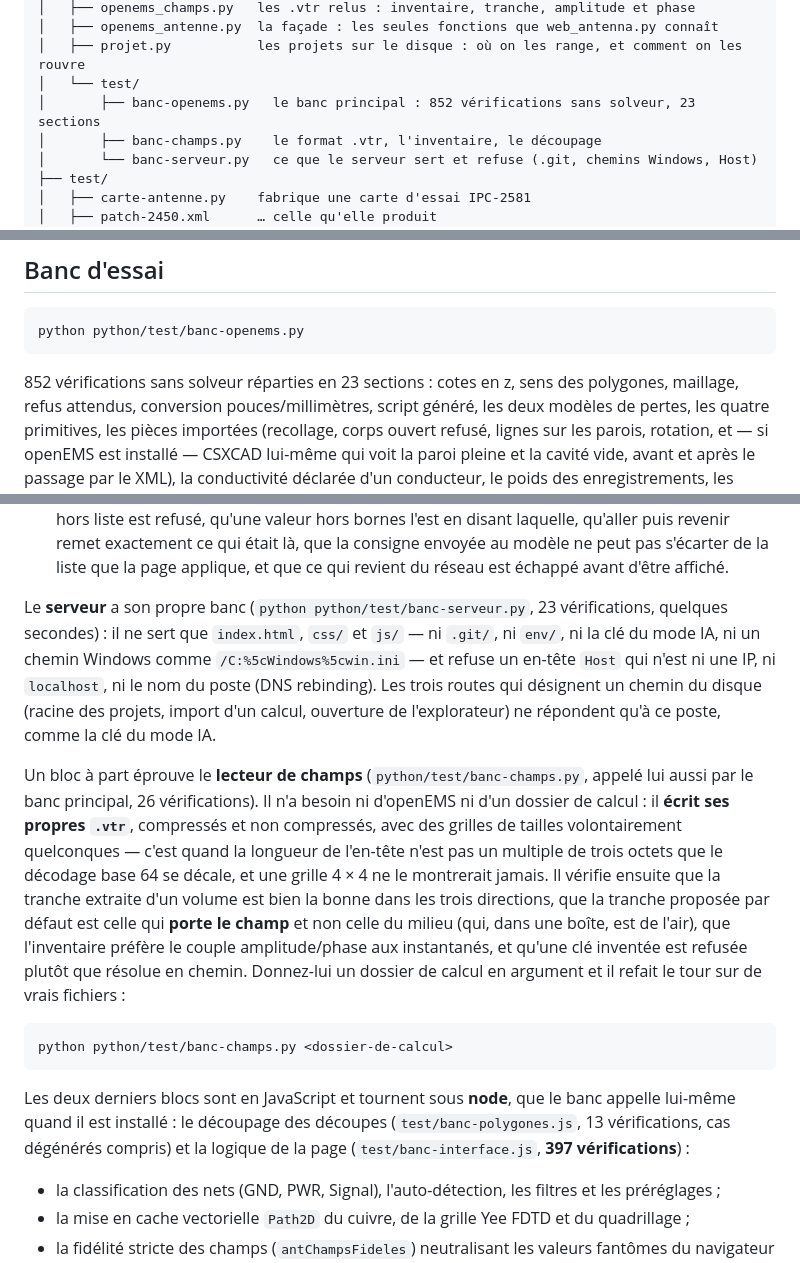
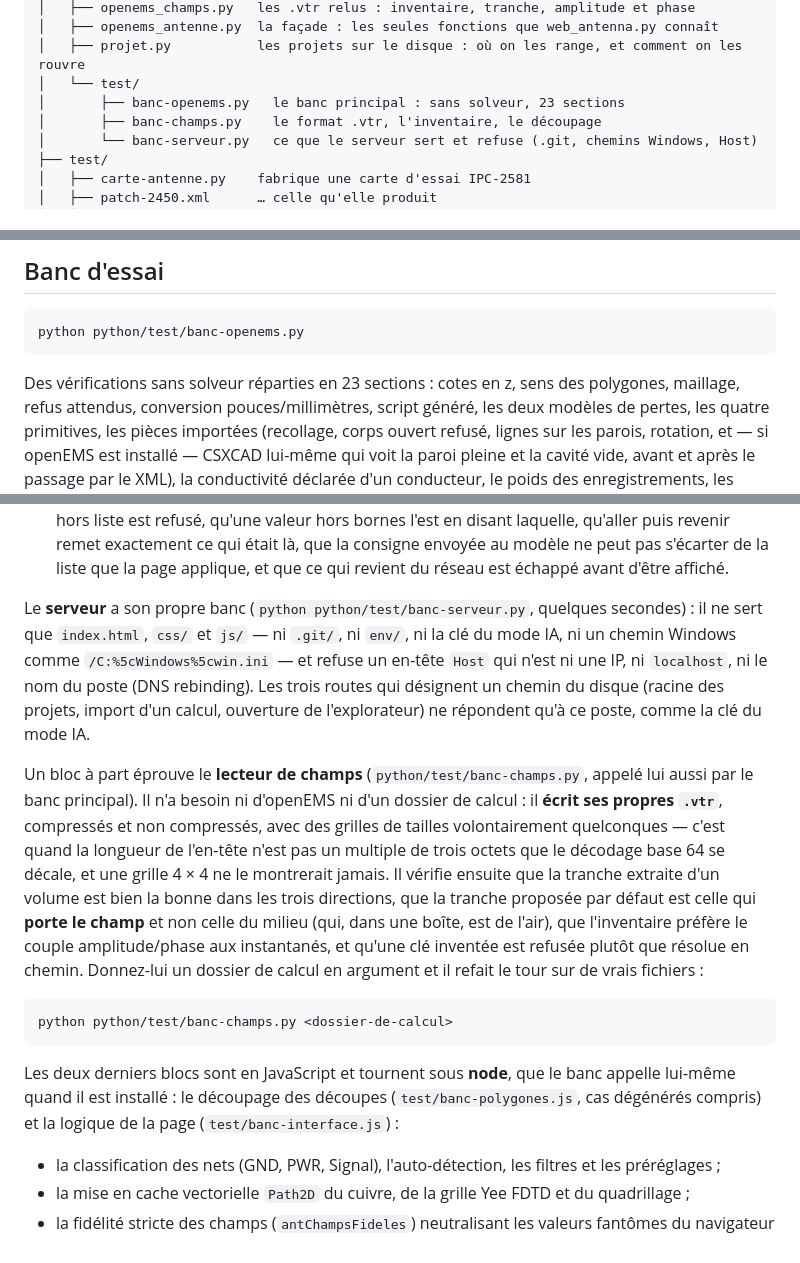
Before and after one commit to pilou33620/WEB_ANTENNA, a Markdown page: README.md, 3 parts joined by grey strips. Rendered like a GitHub page.

Commit message:
Docs : compteurs d'essais à jour (969 vérifications au 02/10/2026)
A-FAIRE annonçait 466 vérifications et le README 852 et 397 ; les chiffres
glissés dans le texte sont retirés, le relevé daté reste dans A-FAIRE.

Co-Authored-By: Claude Opus 5.5 <noreply@anthropic.com>

````diff
--- a/README.md
+++ b/README.md
@@ -137,7 +137,7 @@ essais figure dans l'état renvoyé à la page.
 │   ├── openems_antenne.py  la façade : les seules fonctions que web_antenna.py connaît
 │   ├── projet.py           les projets sur le disque : où on les range, et comment on les rouvre
 │   └── test/
-│       ├── banc-openems.py   le banc principal : 852 vérifications sans solveur, 23 sections
+│       ├── banc-openems.py   le banc principal : sans solveur, 23 sections
 │       ├── banc-champs.py    le format .vtr, l'inventaire, le découpage
 │       └── banc-serveur.py   ce que le serveur sert et refuse (.git, chemins Windows, Host)
 ├── test/
@@ -1892,7 +1892,7 @@ tous les outils liraient sans broncher et dont la moitié serait inventée.
 python python/test/banc-openems.py
 ```
 
-852 vérifications sans solveur réparties en 23 sections : cotes en z, sens des
+Des vérifications sans solveur réparties en 23 sections : cotes en z, sens des
 polygones, maillage, refus attendus, conversion pouces/millimètres, script
 généré, les deux modèles de pertes, les quatre primitives, les pièces
 importées (recollage, corps ouvert refusé, lignes sur les parois, rotation, et
@@ -1944,8 +1944,8 @@ du code de ce dépôt au sens ordinaire :
    peut pas s'écarter de la liste que la page applique, et que ce qui revient du
    réseau est échappé avant d'être affiché.
 
-Le **serveur** a son propre banc (`python python/test/banc-serveur.py`, 23
-vérifications, quelques secondes) : il ne sert que `index.html`, `css/` et `js/` —
+Le **serveur** a son propre banc (`python python/test/banc-serveur.py`,
+quelques secondes) : il ne sert que `index.html`, `css/` et `js/` —
 ni `.git/`, ni `env/`, ni la clé du mode IA, ni un chemin Windows comme
 `/C:%5cWindows%5cwin.ini` — et refuse un en-tête `Host` qui n'est ni une IP, ni
 `localhost`, ni le nom du poste (DNS rebinding). Les trois routes qui désignent un
@@ -1953,7 +1953,7 @@ chemin du disque (racine des projets, import d'un calcul, ouverture de
 l'explorateur) ne répondent qu'à ce poste, comme la clé du mode IA.
 
 Un bloc à part éprouve le **lecteur de champs** (`python/test/banc-champs.py`,
-appelé lui aussi par le banc principal, 26 vérifications). Il n'a besoin ni
+appelé lui aussi par le banc principal). Il n'a besoin ni
 d'openEMS ni d'un dossier de calcul : il **écrit ses propres `.vtr`**, compressés
 et non compressés, avec des grilles de tailles volontairement quelconques — c'est
 quand la longueur de l'en-tête n'est pas un multiple de trois octets que le
@@ -1971,8 +1971,8 @@ python python/test/banc-champs.py <dossier-de-calcul>
 
 Les deux derniers blocs sont en JavaScript et tournent sous **node**, que le
 banc appelle lui-même quand il est installé : le découpage des découpes
-(`test/banc-polygones.js`, 13 vérifications, cas dégénérés compris) et la logique
-de la page (`test/banc-interface.js`, **397 vérifications**) :
+(`test/banc-polygones.js`, cas dégénérés compris) et la logique
+de la page (`test/banc-interface.js`) :
 - la classification des nets (GND, PWR, Signal), l'auto-détection, les filtres et les préréglages ;
 - la mise en cache vectorielle `Path2D` du cuivre, de la grille Yee FDTD et du quadrillage ;
 - la fidélité stricte des champs (`antChampsFideles`) neutralisant les valeurs fantômes du navigateur ;
````
Also changed, not shown: A-FAIRE.md (+3 -3 lines).
